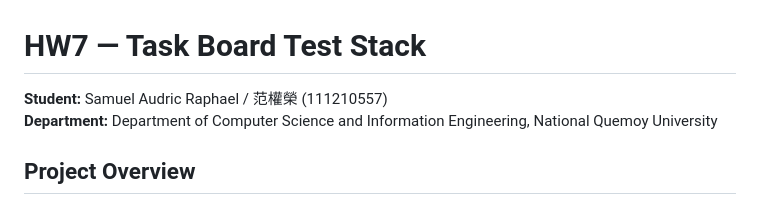
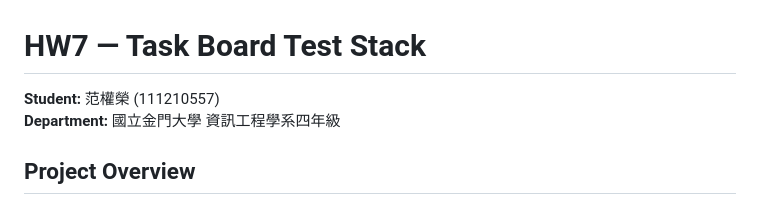
Before and after one commit to samdrcr/playwright, a Markdown page: readme.md, the part around the change. Rendered like a GitHub page.

```diff
--- a/readme.md
+++ b/readme.md
@@ -1,7 +1,7 @@
 # HW7 — Task Board Test Stack
 
-**Student:** Samuel Audric Raphael / 范權榮 (111210557)
-**Department:** Department of Computer Science and Information Engineering, National Quemoy University
+**Student:** 范權榮 (111210557)
+**Department:** 國立金門大學 資訊工程學系四年級
 
 ## Project Overview
 
```
